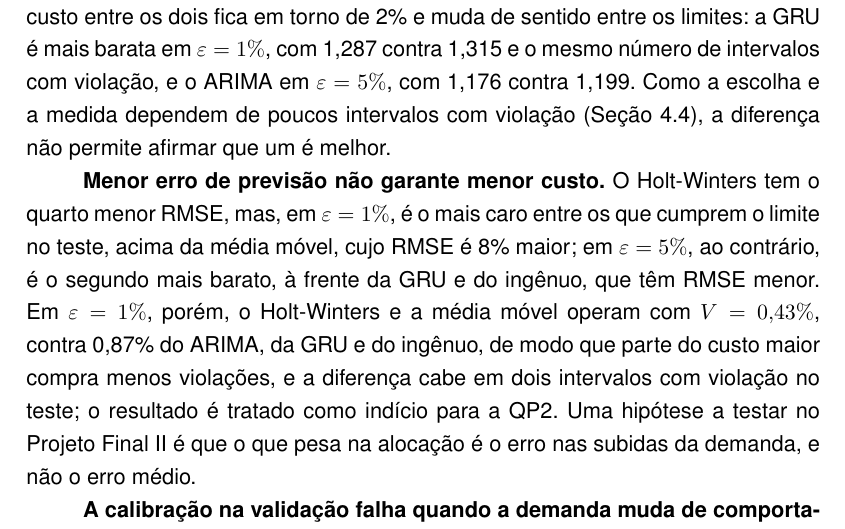
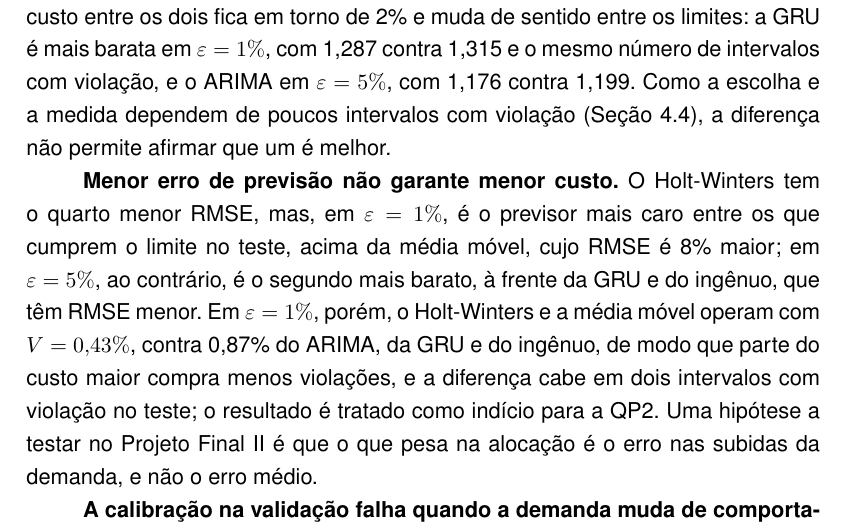
Before and after one commit to gabriellsar/predictive-cloud-autoscaling, a LaTeX thesis (lib/report/main.tex, which reads lib/report/chapters/4-action-plan.tex): part of page 28 of 33, cut so that both start at the same text. Compiled offline with pdfLaTeX; a LaTeX package or settings file that is missing is left out.

Commit message:
docs(relatorio): fase 7 da revisão, verificação final
- Verificação: build limpo, sem ?? nem referências indefinidas, sem remissões
  digitadas, floats citados antes de aparecer, abreviaturas todas usadas.
- 4.5: 'o previsor mais caro' (o dimensionamento estático também cumpre o limite).

O relatório de saída está em docs/RELATORIO_ALTERACOES.md e a entrada da
revisão em docs/DIARIO.md (docs/ fica fora do Git pelo .gitignore).

Páginas de conteúdo: 32 -> 21.

```diff
--- a/lib/report/chapters/4-action-plan.tex
+++ b/lib/report/chapters/4-action-plan.tex
@@ -116,7 +116,7 @@ Reativa (HPA) & 0,82 & 1,340 & \textbf{1,08} & 1,376 & 0,65 & 0,92 & 1,197 & 4,9
 
 \textbf{A GRU é competitiva com o ARIMA, sem vantagem clara.} A diferença de custo entre os dois fica em torno de 2\% e muda de sentido entre os limites: a GRU é mais barata em $\varepsilon = 1\%$, com 1,287 contra 1,315 e o mesmo número de intervalos com violação, e o ARIMA em $\varepsilon = 5\%$, com 1,176 contra 1,199. Como a escolha e a medida dependem de poucos intervalos com violação (Seção~\ref{sec:dificuldades}), a diferença não permite afirmar que um é melhor.
 
-\textbf{Menor erro de previsão não garante menor custo.} O Holt-Winters tem o quarto menor RMSE, mas, em $\varepsilon = 1\%$, é o mais caro entre os que cumprem o limite no teste, acima da média móvel, cujo RMSE é 8\% maior; em $\varepsilon = 5\%$, ao contrário, é o segundo mais barato, à frente da GRU e do ingênuo, que têm RMSE menor. Em $\varepsilon = 1\%$, porém, o Holt-Winters e a média móvel operam com $V = 0{,}43\%$, contra 0,87\% do ARIMA, da GRU e do ingênuo, de modo que parte do custo maior compra menos violações, e a diferença cabe em dois intervalos com violação no teste; o resultado é tratado como indício para a QP2. Uma hipótese a testar no Projeto Final II é que o que pesa na alocação é o erro nas subidas da demanda, e não o erro médio.
+\textbf{Menor erro de previsão não garante menor custo.} O Holt-Winters tem o quarto menor RMSE, mas, em $\varepsilon = 1\%$, é o previsor mais caro entre os que cumprem o limite no teste, acima da média móvel, cujo RMSE é 8\% maior; em $\varepsilon = 5\%$, ao contrário, é o segundo mais barato, à frente da GRU e do ingênuo, que têm RMSE menor. Em $\varepsilon = 1\%$, porém, o Holt-Winters e a média móvel operam com $V = 0{,}43\%$, contra 0,87\% do ARIMA, da GRU e do ingênuo, de modo que parte do custo maior compra menos violações, e a diferença cabe em dois intervalos com violação no teste; o resultado é tratado como indício para a QP2. Uma hipótese a testar no Projeto Final II é que o que pesa na alocação é o erro nas subidas da demanda, e não o erro médio.
 
 \textbf{A calibração na validação falha quando a demanda muda de comportamento entre os conjuntos.} O sazonal ingênuo, de pior erro, tem o menor custo nos dois limites só porque viola em 13,6\% e 33,5\% dos intervalos do teste. Seu viés com $h = 1$, a diferença média entre a demanda de um dia antes e a atual, passa de $+96{,}08$ na validação, em que a demanda cai em relação ao dia anterior, para $-166{,}41$ no teste, em que ela sobe, e a margem escolhida na validação deixa de cobrir a subestimação. Calibrar a margem em uma única janela supõe que o erro tem a mesma distribuição na validação e no teste.
 
```
Also changed, not shown: lib/report/main.pdf.
